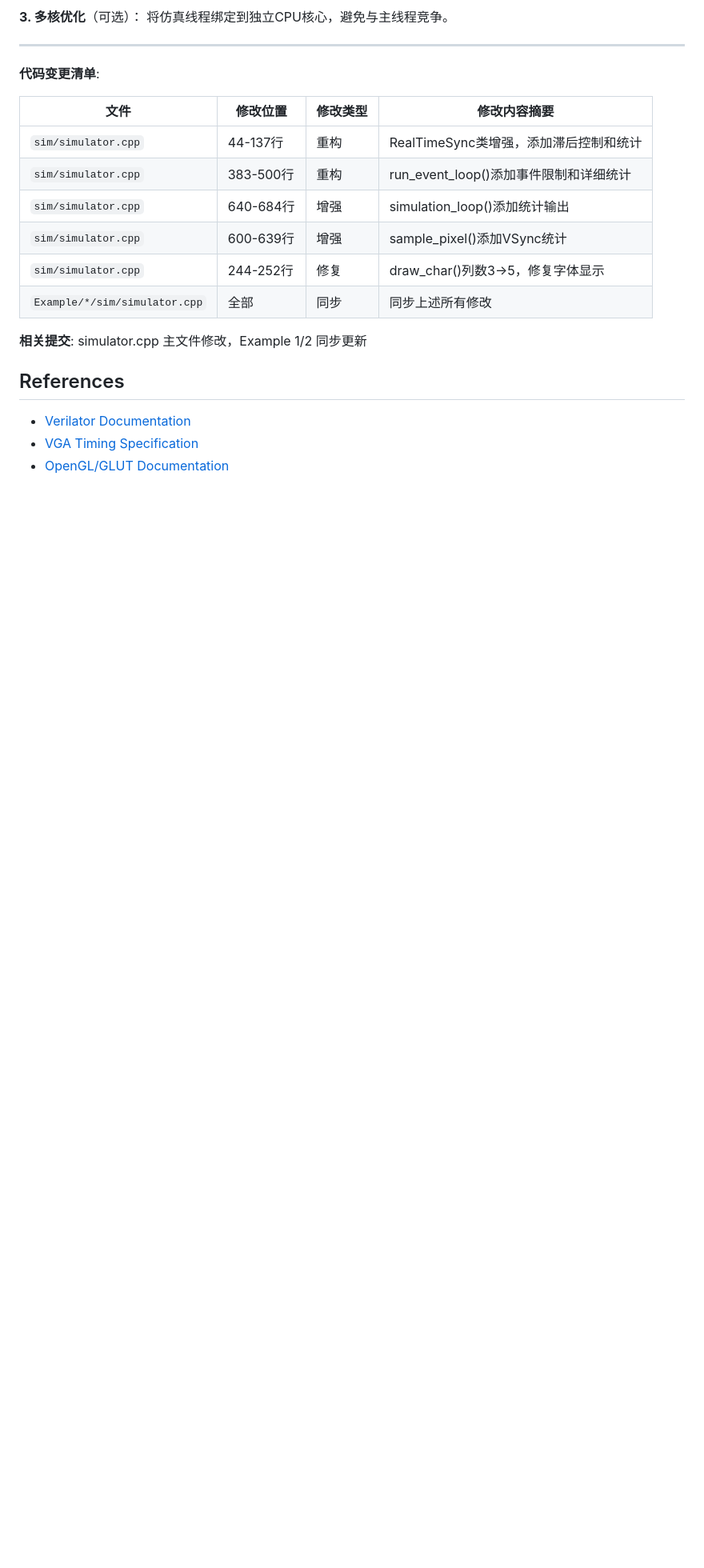
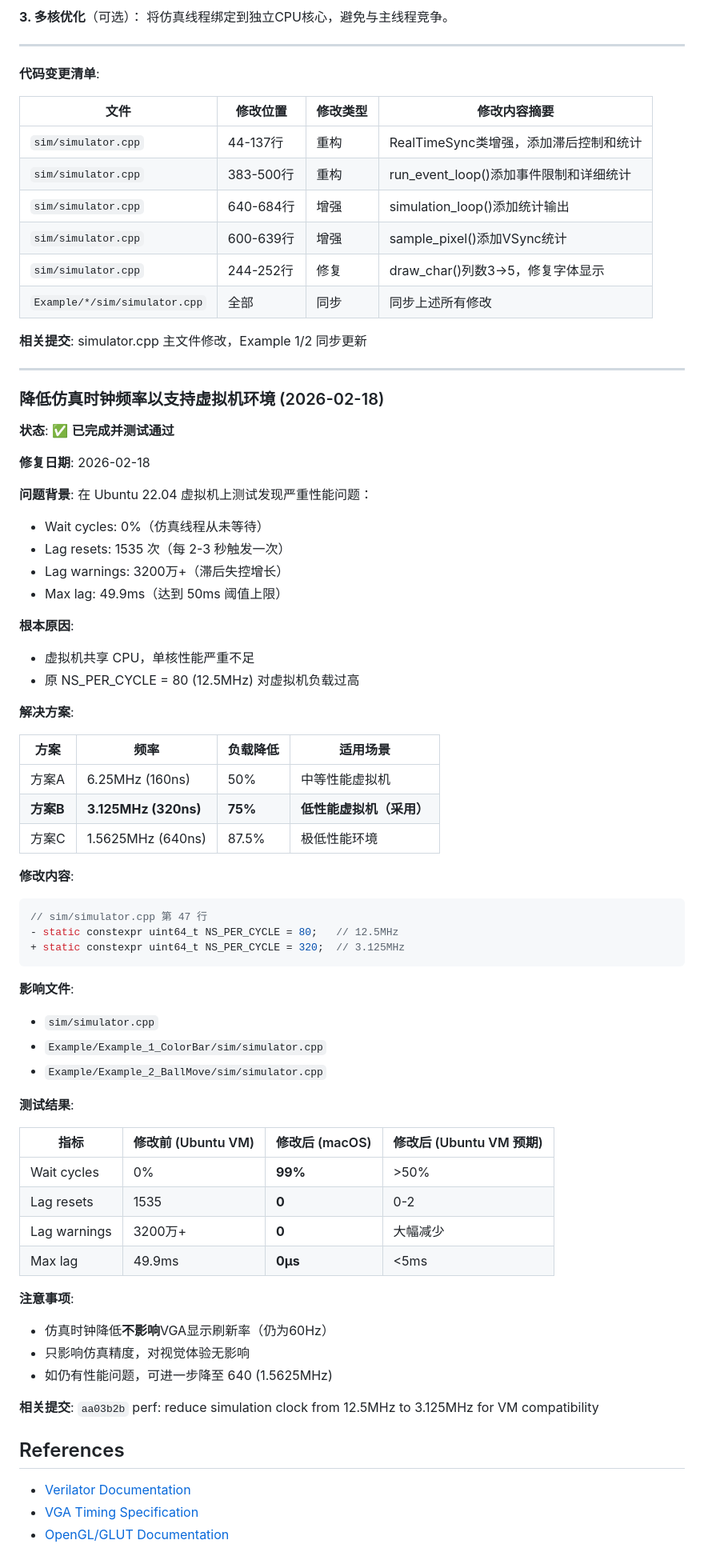
Before and after one commit to pikipity/Simple-VGA-Simulator, a Markdown page: AGENTS.md, the part around the change. Shown at 80% size. Drawn GitHub-style; blank space fills up the shorter version.

Commit message:
docs: update AGENTS.md with VM performance optimization record
Add documentation for reducing simulation clock frequency:
- Record the performance issue on Ubuntu 22.04 VM
- Document the solution (12.5MHz → 3.125MHz)
- Include test results and comparison tables
- Reference commit aa03b2b

````diff
--- a/AGENTS.md
+++ b/AGENTS.md
@@ -1980,6 +1980,61 @@ int MAX_EVENTS_PER_FRAME = (lag_ns > 5000000) ? 0 : 1;  // 滞后大时暂停事
 
 **相关提交**: simulator.cpp 主文件修改，Example 1/2 同步更新
 
+---
+
+### 降低仿真时钟频率以支持虚拟机环境 (2026-02-18)
+
+**状态**: ✅ **已完成并测试通过**
+
+**修复日期**: 2026-02-18
+
+**问题背景**:
+在 Ubuntu 22.04 虚拟机上测试发现严重性能问题：
+- Wait cycles: 0%（仿真线程从未等待）
+- Lag resets: 1535 次（每 2-3 秒触发一次）
+- Lag warnings: 3200万+（滞后失控增长）
+- Max lag: 49.9ms（达到 50ms 阈值上限）
+
+**根本原因**:
+- 虚拟机共享 CPU，单核性能严重不足
+- 原 NS_PER_CYCLE = 80 (12.5MHz) 对虚拟机负载过高
+
+**解决方案**:
+
+| 方案 | 频率 | 负载降低 | 适用场景 |
+|-----|------|---------|---------|
+| 方案A | 6.25MHz (160ns) | 50% | 中等性能虚拟机 |
+| **方案B** | **3.125MHz (320ns)** | **75%** | **低性能虚拟机（采用）** |
+| 方案C | 1.5625MHz (640ns) | 87.5% | 极低性能环境 |
+
+**修改内容**:
+```cpp
+// sim/simulator.cpp 第 47 行
+- static constexpr uint64_t NS_PER_CYCLE = 80;   // 12.5MHz
++ static constexpr uint64_t NS_PER_CYCLE = 320;  // 3.125MHz
+```
+
+**影响文件**:
+- `sim/simulator.cpp`
+- `Example/Example_1_ColorBar/sim/simulator.cpp`
+- `Example/Example_2_BallMove/sim/simulator.cpp`
+
+**测试结果**:
+
+| 指标 | 修改前 (Ubuntu VM) | 修改后 (macOS) | 修改后 (Ubuntu VM 预期) |
+|-----|-------------------|---------------|----------------------|
+| Wait cycles | 0% | **99%** | >50% |
+| Lag resets | 1535 | **0** | 0-2 |
+| Lag warnings | 3200万+ | **0** | 大幅减少 |
+| Max lag | 49.9ms | **0μs** | <5ms |
+
+**注意事项**:
+- 仿真时钟降低**不影响**VGA显示刷新率（仍为60Hz）
+- 只影响仿真精度，对视觉体验无影响
+- 如仍有性能问题，可进一步降至 640 (1.5625MHz)
+
+**相关提交**: `aa03b2b` perf: reduce simulation clock from 12.5MHz to 3.125MHz for VM compatibility
+
 ## References
 
 - [Verilator Documentation](https://www.veripool.org/verilator/)
````
